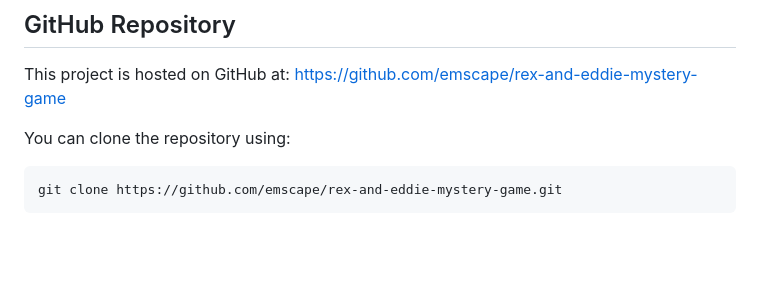
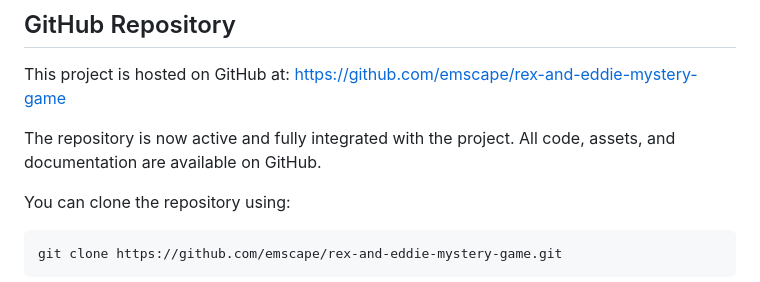
Before and after one commit to emscape/rex-and-eddie-mystery-game, a Markdown page: README.md, the part around the change. GitHub-like rendering; blank space fills up the shorter version.

Commit message:
Update README.md with GitHub integration status

````diff
--- a/README.md
+++ b/README.md
@@ -9,6 +9,8 @@ This game is an open-world detective adventure where players take on the role of
 ## GitHub Repository
 
 This project is hosted on GitHub at: [https://github.com/emscape/rex-and-eddie-mystery-game](https://github.com/emscape/rex-and-eddie-mystery-game)
+
+The repository is now active and fully integrated with the project. All code, assets, and documentation are available on GitHub.
 
 You can clone the repository using:
 ```
````
